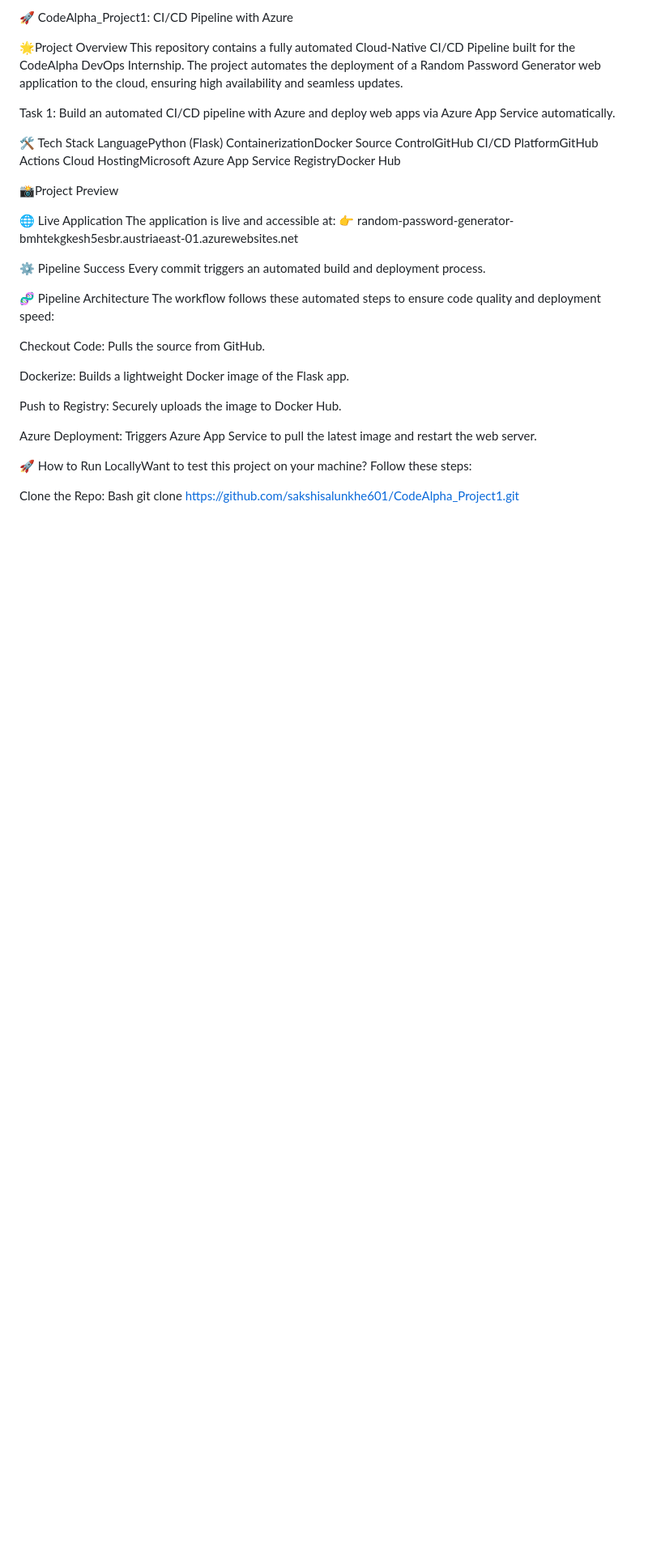
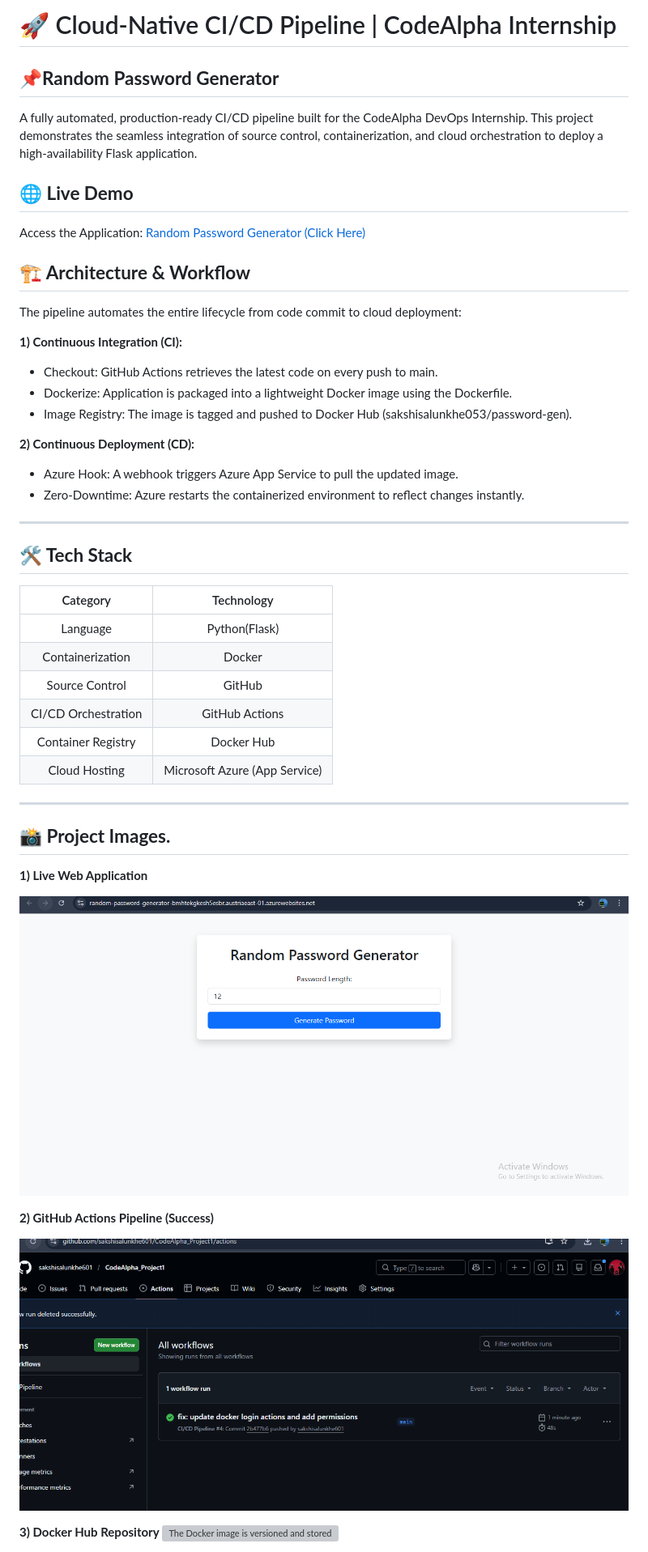
Before and after one commit to sakshisalunkhe601/CodeAlpha_Project1, a Markdown page: README.md, the part around the change printed below. Shown: that part at 81% size. GitHub-like rendering; pictures changed too: images/Random_password_generator.png (added), images/githubActions.png (added); blank space fills up the shorter version; grey boxes are pictures that could not be loaded.

```diff
--- a/README.md
+++ b/README.md
@@ -1,41 +1,57 @@
-🚀 CodeAlpha_Project1: CI/CD Pipeline with Azure
-
-🌟Project Overview
-This repository contains a fully automated Cloud-Native CI/CD Pipeline built for the CodeAlpha DevOps Internship. The project automates the deployment of a Random Password Generator web application to the cloud, ensuring high availability and seamless updates.
-
-Task 1: Build an automated CI/CD pipeline with Azure and deploy web apps via Azure App Service automatically.
-
-🛠️ Tech Stack
-LanguagePython (Flask)
-ContainerizationDocker
-Source ControlGitHub
-CI/CD PlatformGitHub Actions
-Cloud HostingMicrosoft Azure App Service
-RegistryDocker Hub
+# 🚀 Cloud-Native CI/CD Pipeline | CodeAlpha Internship
 
 
-📸Project Preview
 
-🌐 Live Application
-The application is live and accessible at:
-👉 random-password-generator-bmhtekgkesh5esbr.austriaeast-01.azurewebsites.net
-
-⚙️ Pipeline Success
-Every commit triggers an automated build and deployment process.
-
-🧬 Pipeline Architecture
-The workflow follows these automated steps to ensure code quality and deployment speed:
-
-Checkout Code: Pulls the source from GitHub.
-
-Dockerize: Builds a lightweight Docker image of the Flask app.
-
-Push to Registry: Securely uploads the image to Docker Hub.
-
-Azure Deployment: Triggers Azure App Service to pull the latest image and restart the web server.
+## **📌Random Password Generator**
 
 
-🚀 How to Run LocallyWant to test this project on your machine? Follow these steps:
+A fully automated, production-ready CI/CD pipeline built for the CodeAlpha DevOps Internship. This project demonstrates the seamless integration of source control, containerization, and cloud orchestration to deploy a high-availability Flask application.
 
-Clone the Repo:
-Bash
+
+
+## **🌐 Live Demo**
+Access the Application: [Random Password Generator (Click Here)](https://random-password-generator-bmhtekgkesh5esbr.austriaeast-01.azurewebsites.net/)
+
+
+## **🏗️ Architecture & Workflow**
+
+The pipeline automates the entire lifecycle from code commit to cloud deployment:
+
+**1) Continuous Integration (CI):**
+* Checkout: GitHub Actions retrieves the latest code on every push to main.
+* Dockerize: Application is packaged into a lightweight Docker image using the Dockerfile.
+* Image Registry: The image is tagged and pushed to Docker Hub (sakshisalunkhe053/password-gen).
+
+**2) Continuous Deployment (CD):**
+
+* Azure Hook: A webhook triggers Azure App Service to pull the updated image.
+* Zero-Downtime: Azure restarts the containerized environment to reflect changes instantly.
+
+---
+
+## **🛠️ Tech Stack**
+
+|Category | Technology|
+|:---:| :---:|
+|Language |Python(Flask)|
+|Containerization |Docker|
+|Source Control |GitHub|
+|CI/CD Orchestration |GitHub Actions|
+|Container Registry| Docker Hub|
+|Cloud Hosting |Microsoft Azure (App Service)|
+
+---
+
+## **📸 Project Images.**
+
+**1) Live Web Application**
+
+ ![A sleek, responsive interface for generating secure passwords.](images/Random_password_generator.png)
+
+**2) GitHub Actions Pipeline (Success)**
+
+ ![The CI/CD pipeline successfully builds and deploys the application.](images/githubActions.png)
+
+**3) Docker Hub Repository**
+ ![The Docker image is versioned and stored in a public registry.](images/Dockerimg.png)
+
```
Also changed, not shown: other parts of README.md (+38 -17 lines), images/DockerImg.png (added), images/DockerRepo.png (added), images/azure.png (added).
